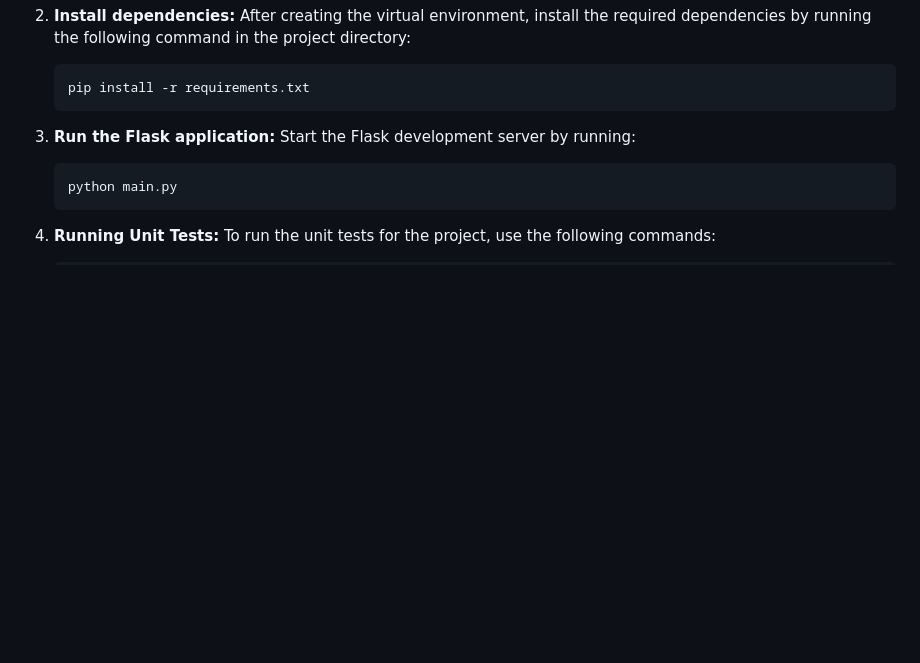
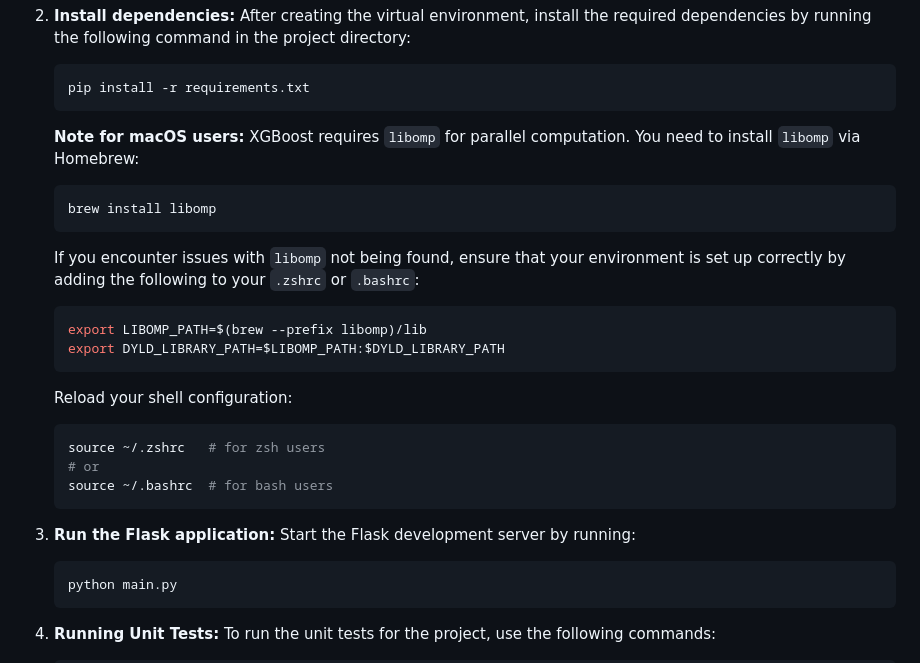
Before and after one commit to ashutoshsinha25/Driver-Churn-Predictor, a Markdown page: README.md, the part around one of its changes. Drawn GitHub-style; blank space fills up the shorter version.

Commit message:
Update README.md [skip ci]

````diff
--- a/README.md
+++ b/README.md
@@ -50,6 +51,26 @@ To run the project, follow these steps:
 
    ```bash
    pip install -r requirements.txt
+   ```
+
+   **Note for macOS users:** XGBoost requires `libomp` for parallel computation. You need to install `libomp` via Homebrew:
+
+   ```bash
+   brew install libomp
+   ```
+
+   If you encounter issues with `libomp` not being found, ensure that your environment is set up correctly by adding the following to your `.zshrc` or `.bashrc`:
+
+   ```bash
+   export LIBOMP_PATH=$(brew --prefix libomp)/lib
+   export DYLD_LIBRARY_PATH=$LIBOMP_PATH:$DYLD_LIBRARY_PATH
+   ```
+
+   Reload your shell configuration:
+   ```bash
+   source ~/.zshrc   # for zsh users
+   # or
+   source ~/.bashrc  # for bash users
    ```
 
 3. **Run the Flask application:** Start the Flask development server by running:
````
Also changed, not shown: other parts of README.md (+1 -0 lines).
